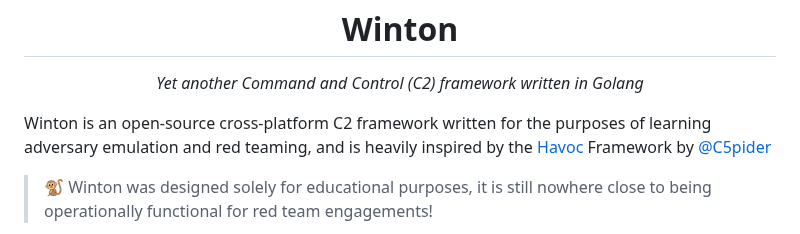
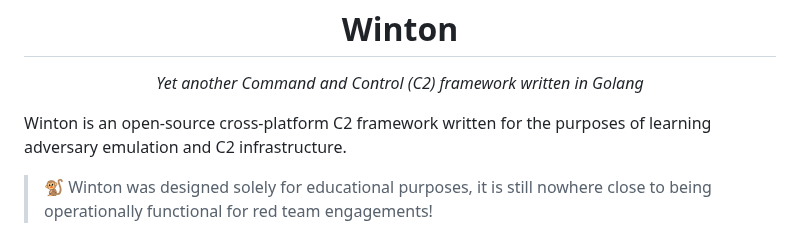
Before and after one commit to gatariee/Winton, a Markdown page: README.md, the part around the change. Rendered like a GitHub page.

```diff
--- a/README.md
+++ b/README.md
@@ -6,7 +6,7 @@
 <i>Yet another Command and Control (C2) framework written in Golang</i>
 </div>
 
-Winton is an open-source cross-platform C2 framework written for the purposes of learning adversary emulation and red teaming, and is heavily inspired by the [Havoc](https://github.com/HavocFramework/Havoc) Framework by [@C5pider](https://twitter.com/C5pider)
+Winton is an open-source cross-platform C2 framework written for the purposes of learning adversary emulation and C2 infrastructure.
 
 > 🐒 Winton was designed solely for educational purposes, it is still nowhere close to being operationally functional for red team engagements!
 
```
